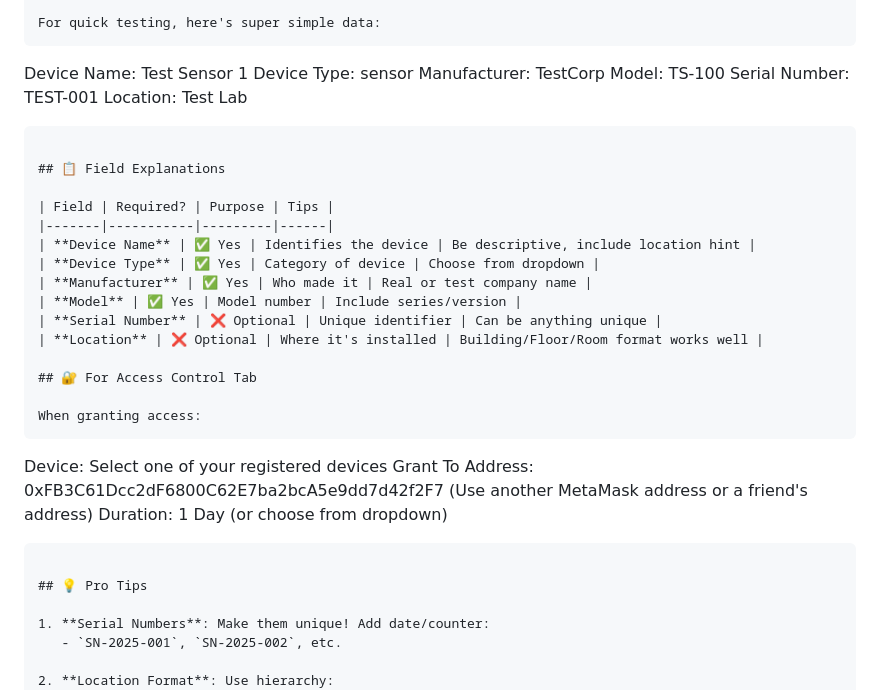
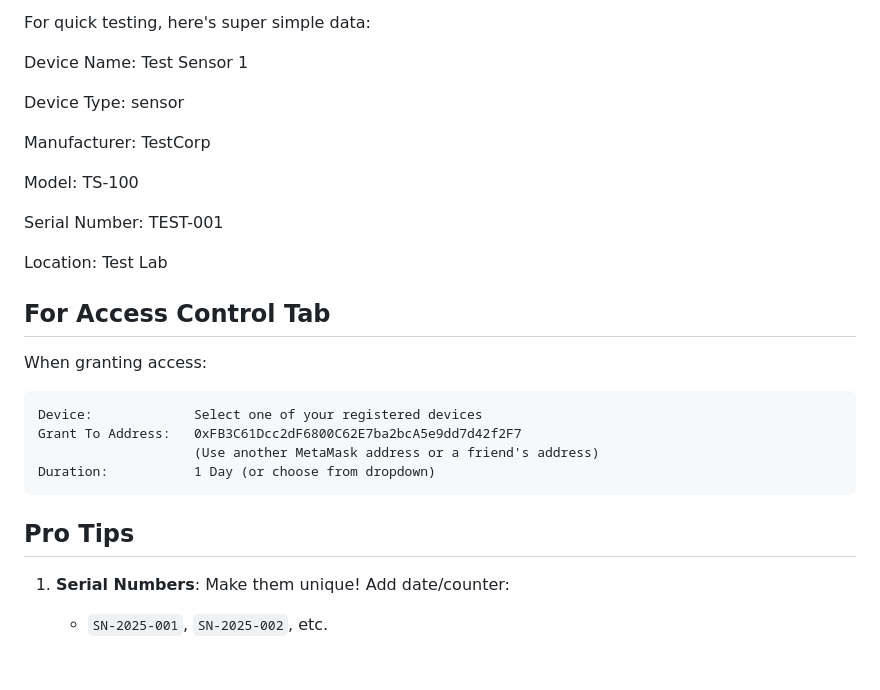
Before and after one commit to JUSH334/ThingID, a Markdown page: testdata.md, the part around the change printed below. GitHub-like rendering; blank space fills up the shorter version.

````diff
--- a/testdata.md
+++ b/testdata.md
@@ -62,26 +85,19 @@ Location:           Factory Floor - Line 3
 
 For quick testing, here's super simple data:
-```
+
 Device Name:        Test Sensor 1
+
 Device Type:        sensor
+
 Manufacturer:       TestCorp
+
 Model:              TS-100
+
 Serial Number:      TEST-001
+
 Location:           Test Lab
-```
 
-## 📋 Field Explanations
-
-| Field | Required? | Purpose | Tips |
-|-------|-----------|---------|------|
-| **Device Name** | ✅ Yes | Identifies the device | Be descriptive, include location hint |
-| **Device Type** | ✅ Yes | Category of device | Choose from dropdown |
-| **Manufacturer** | ✅ Yes | Who made it | Real or test company name |
-| **Model** | ✅ Yes | Model number | Include series/version |
-| **Serial Number** | ❌ Optional | Unique identifier | Can be anything unique |
-| **Location** | ❌ Optional | Where it's installed | Building/Floor/Room format works well |
-
-## 🔐 For Access Control Tab
+## For Access Control Tab
 
 When granting access:
 ```
@@ -91,7 +107,7 @@ Grant To Address:   0xFB3C61Dcc2dF6800C62E7ba2bcA5e9dd7d42f2F7
 Duration:           1 Day (or choose from dropdown)
 ```
 
-## 💡 Pro Tips
+## Pro Tips
 
 1. **Serial Numbers**: Make them unique! Add date/counter:
    - `SN-2025-001`, `SN-2025-002`, etc.
````
Also changed, not shown: other parts of testdata.md (+42 -18 lines).
